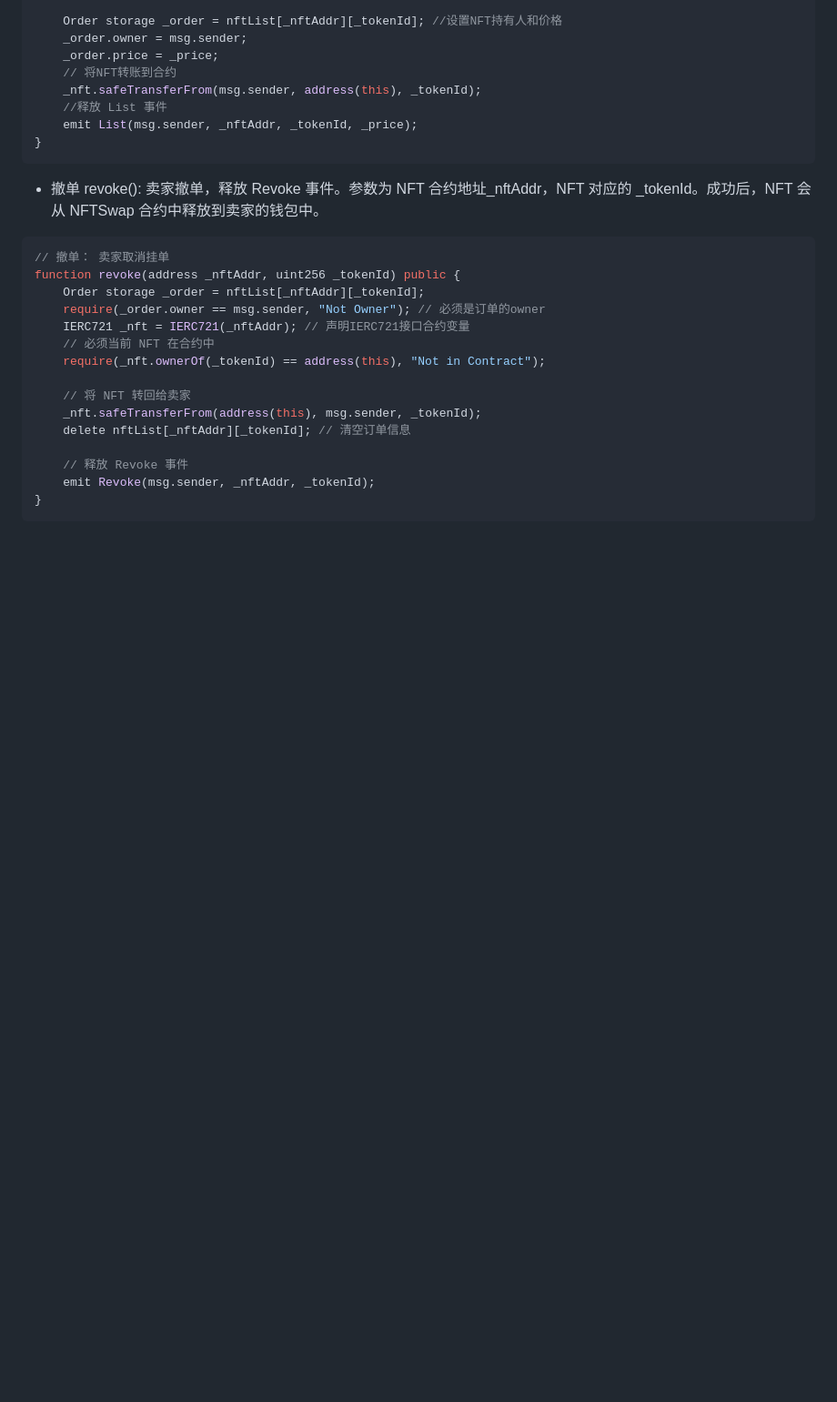
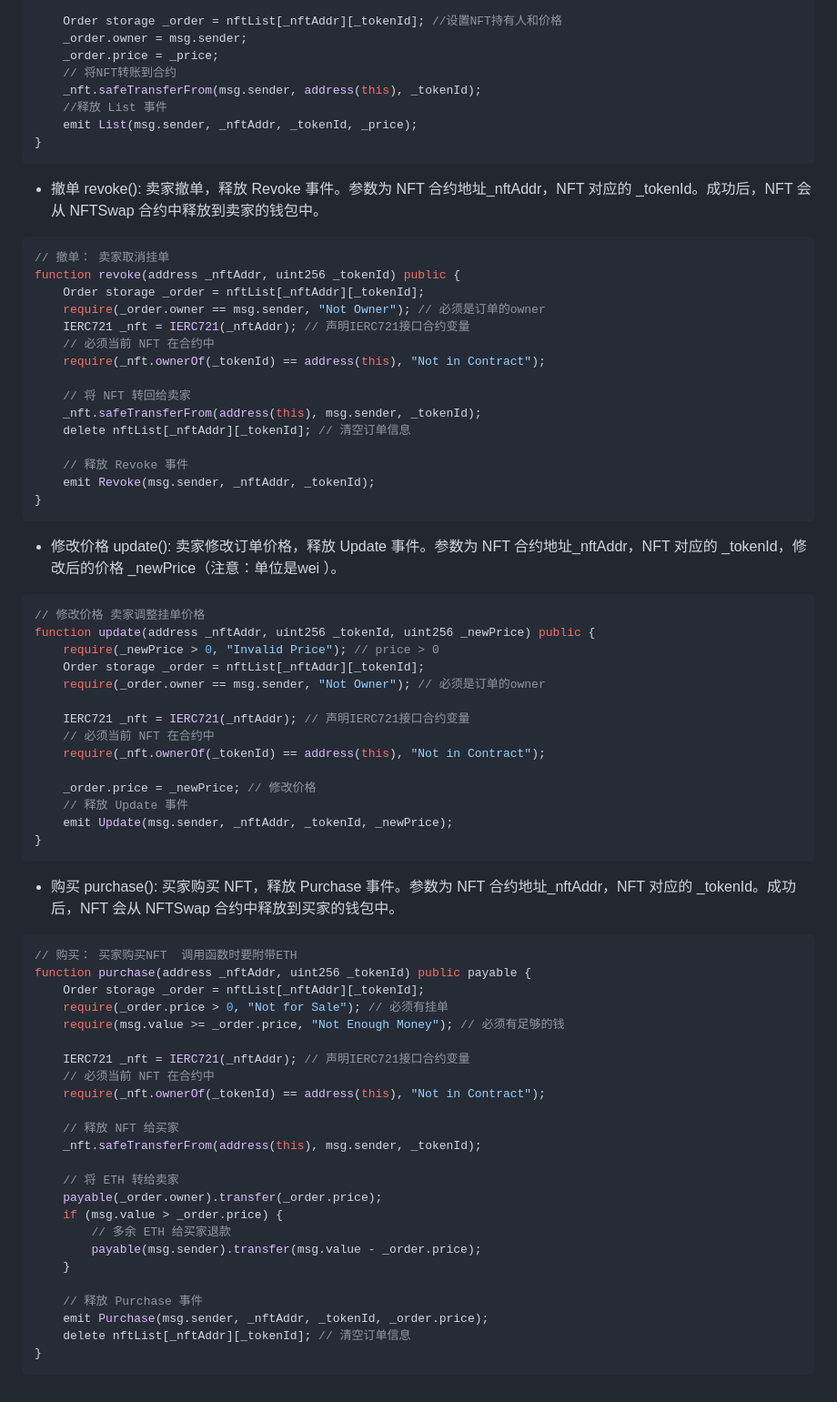
Before and after one commit to rongweihe/Web3Study, a Markdown page: NFT实战项目/NFTSwap/README.md, the part around one of its changes. Shown at 91% size. GitHub-like rendering; blank space fills up the shorter version.

Commit message:
Update README.md
up

````diff
--- a/NFT实战项目/NFTSwap/README.md
+++ b/NFT实战项目/NFTSwap/README.md
@@ -84,8 +83,7 @@ function list(address _nftAddr, uint256 _tokenId, uint256 _price) public {
 }
 ```
 
-- 撤单 revoke(): 卖家撤单，释放 Revoke 事件。参数为 NFT 合约地址_nftAddr，NFT 对应的 _tokenId。成功后，NFT 会从 NFTSwap 合约中释放到卖家的钱包中。
-
+-  撤单 revoke(): 卖家撤单，释放 Revoke 事件。参数为 NFT 合约地址_nftAddr，NFT 对应的 _tokenId。成功后，NFT 会从 NFTSwap 合约中释放到卖家的钱包中。
 ```solidity
 // 撤单： 卖家取消挂单
 function revoke(address _nftAddr, uint256 _tokenId) public {
@@ -103,3 +101,49 @@ function revoke(address _nftAddr, uint256 _tokenId) public {
     emit Revoke(msg.sender, _nftAddr, _tokenId);
 }
 ```
+
+- 修改价格 update(): 卖家修改订单价格，释放 Update 事件。参数为 NFT 合约地址_nftAddr，NFT 对应的 _tokenId，修改后的价格 _newPrice（注意：单位是wei ）。
+```solidity
+// 修改价格 卖家调整挂单价格
+function update(address _nftAddr, uint256 _tokenId, uint256 _newPrice) public {
+    require(_newPrice > 0, "Invalid Price"); // price > 0
+    Order storage _order = nftList[_nftAddr][_tokenId];
+    require(_order.owner == msg.sender, "Not Owner"); // 必须是订单的owner
+
+    IERC721 _nft = IERC721(_nftAddr); // 声明IERC721接口合约变量
+    // 必须当前 NFT 在合约中
+    require(_nft.ownerOf(_tokenId) == address(this), "Not in Contract");
+
+    _order.price = _newPrice; // 修改价格
+    // 释放 Update 事件
+    emit Update(msg.sender, _nftAddr, _tokenId, _newPrice);
+}
+```
+
+- 购买 purchase(): 买家购买 NFT，释放 Purchase 事件。参数为 NFT 合约地址_nftAddr，NFT 对应的 _tokenId。成功后，NFT 会从 NFTSwap 合约中释放到买家的钱包中。
+```solidity
+// 购买： 买家购买NFT  调用函数时要附带ETH
+function purchase(address _nftAddr, uint256 _tokenId) public payable {
+    Order storage _order = nftList[_nftAddr][_tokenId];
+    require(_order.price > 0, "Not for Sale"); // 必须有挂单
+    require(msg.value >= _order.price, "Not Enough Money"); // 必须有足够的钱
+
+    IERC721 _nft = IERC721(_nftAddr); // 声明IERC721接口合约变量
+    // 必须当前 NFT 在合约中
+    require(_nft.ownerOf(_tokenId) == address(this), "Not in Contract");
+
+    // 释放 NFT 给买家
+    _nft.safeTransferFrom(address(this), msg.sender, _tokenId);
+
+    // 将 ETH 转给卖家
+    payable(_order.owner).transfer(_order.price);
+    if (msg.value > _order.price) {
+        // 多余 ETH 给买家退款
+        payable(msg.sender).transfer(msg.value - _order.price);
+    }
+
+    // 释放 Purchase 事件
+    emit Purchase(msg.sender, _nftAddr, _tokenId, _order.price);
+    delete nftList[_nftAddr][_tokenId]; // 清空订单信息
+}
+```
````
Also changed, not shown: other parts of NFT实战项目/NFTSwap/README.md (+0 -1 lines).
